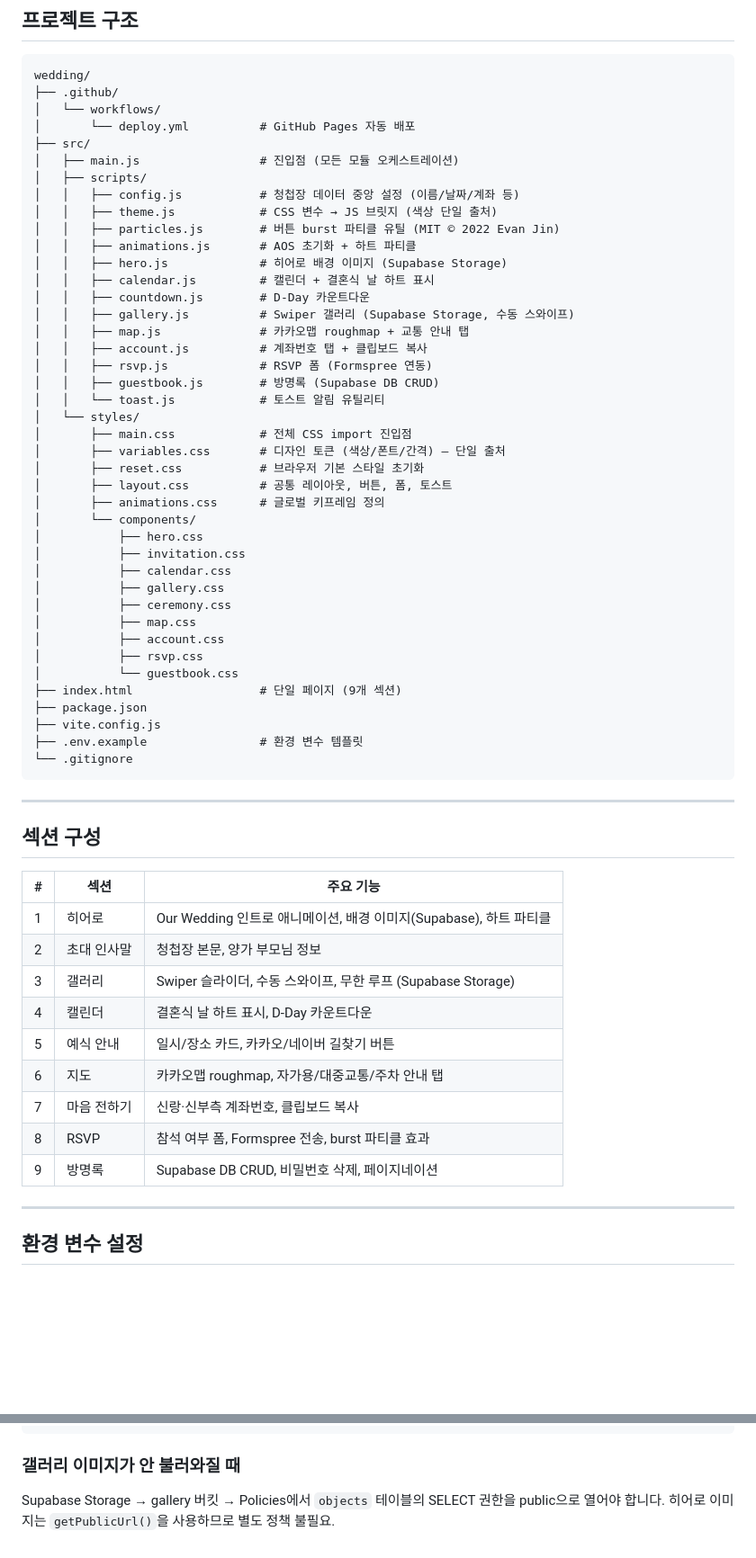
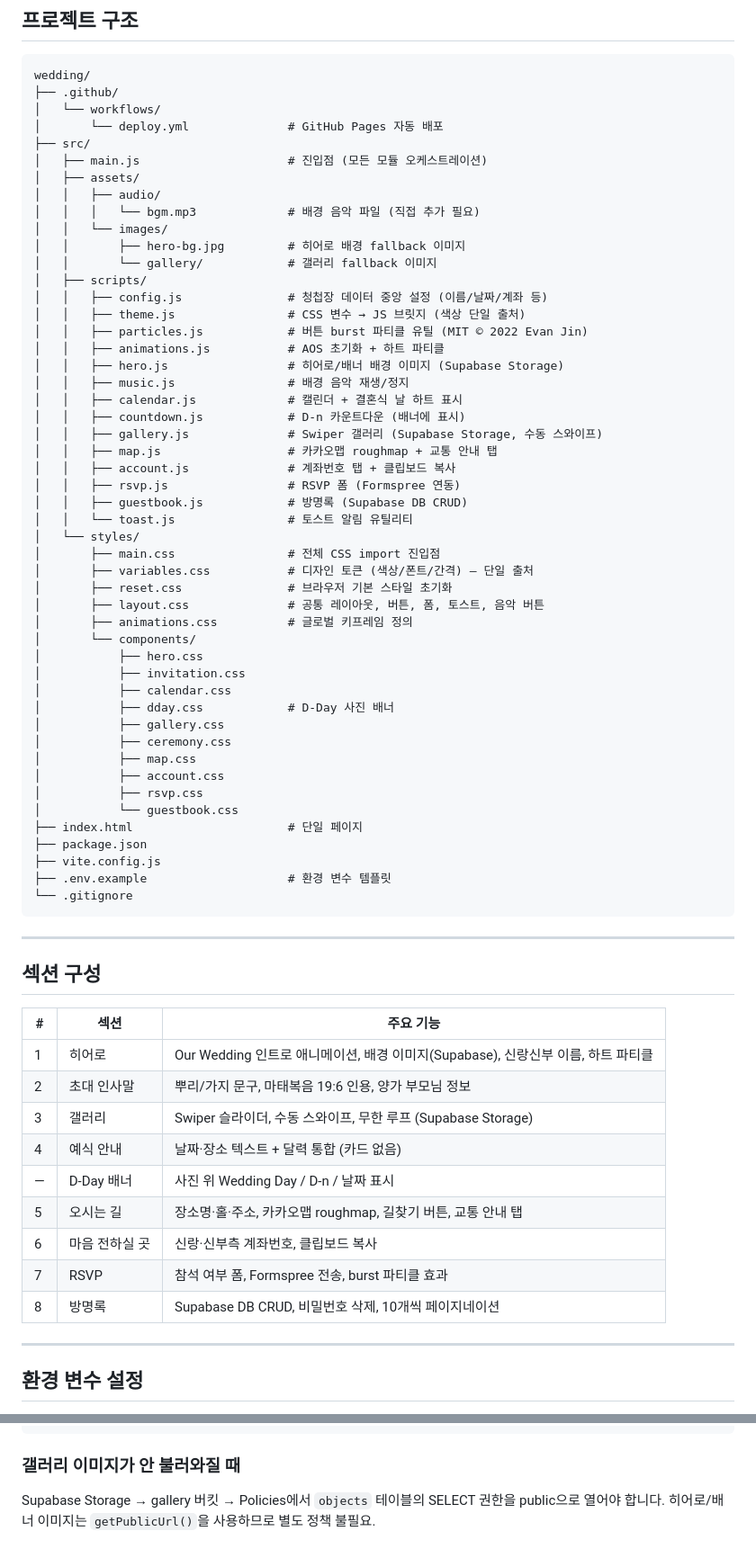
Before and after one commit to dev-hyemin/wedding-invitation, a Markdown page: PROJECT.md, 2 parts joined by grey strips. Shown at 90% size. Rendered like a GitHub page; blank space fills up the shorter version.

Commit message:
docs: PROJECT.md 최신 작업 내용 반영
Co-Authored-By: Claude Sonnet 4.6 <noreply@anthropic.com>

````diff
--- a/PROJECT.md
+++ b/PROJECT.md
@@ -34,43 +34,51 @@
 wedding/
 ├── .github/
 │   └── workflows/
-│       └── deploy.yml          # GitHub Pages 자동 배포
+│       └── deploy.yml              # GitHub Pages 자동 배포
 ├── src/
-│   ├── main.js                 # 진입점 (모든 모듈 오케스트레이션)
+│   ├── main.js                     # 진입점 (모든 모듈 오케스트레이션)
+│   ├── assets/
+│   │   ├── audio/
+│   │   │   └── bgm.mp3             # 배경 음악 파일 (직접 추가 필요)
+│   │   └── images/
+│   │       ├── hero-bg.jpg         # 히어로 배경 fallback 이미지
+│   │       └── gallery/            # 갤러리 fallback 이미지
 │   ├── scripts/
-│   │   ├── config.js           # 청첩장 데이터 중앙 설정 (이름/날짜/계좌 등)
-│   │   ├── theme.js            # CSS 변수 → JS 브릿지 (색상 단일 출처)
-│   │   ├── particles.js        # 버튼 burst 파티클 유틸 (MIT © 2022 Evan Jin)
-│   │   ├── animations.js       # AOS 초기화 + 하트 파티클
-│   │   ├── hero.js             # 히어로 배경 이미지 (Supabase Storage)
-│   │   ├── calendar.js         # 캘린더 + 결혼식 날 하트 표시
-│   │   ├── countdown.js        # D-Day 카운트다운
-│   │   ├── gallery.js          # Swiper 갤러리 (Supabase Storage, 수동 스와이프)
-│   │   ├── map.js              # 카카오맵 roughmap + 교통 안내 탭
-│   │   ├── account.js          # 계좌번호 탭 + 클립보드 복사
-│   │   ├── rsvp.js             # RSVP 폼 (Formspree 연동)
-│   │   ├── guestbook.js        # 방명록 (Supabase DB CRUD)
-│   │   └── toast.js            # 토스트 알림 유틸리티
+│   │   ├── config.js               # 청첩장 데이터 중앙 설정 (이름/날짜/계좌 등)
+│   │   ├── theme.js                # CSS 변수 → JS 브릿지 (색상 단일 출처)
+│   │   ├── particles.js            # 버튼 burst 파티클 유틸 (MIT © 2022 Evan Jin)
+│   │   ├── animations.js           # AOS 초기화 + 하트 파티클
+│   │   ├── hero.js                 # 히어로/배너 배경 이미지 (Supabase Storage)
+│   │   ├── music.js                # 배경 음악 재생/정지
+│   │   ├── calendar.js             # 캘린더 + 결혼식 날 하트 표시
+│   │   ├── countdown.js            # D-n 카운트다운 (배너에 표시)
+│   │   ├── gallery.js              # Swiper 갤러리 (Supabase Storage, 수동 스와이프)
+│   │   ├── map.js                  # 카카오맵 roughmap + 교통 안내 탭
+│   │   ├── account.js              # 계좌번호 탭 + 클립보드 복사
+│   │   ├── rsvp.js                 # RSVP 폼 (Formspree 연동)
+│   │   ├── guestbook.js            # 방명록 (Supabase DB CRUD)
+│   │   └── toast.js                # 토스트 알림 유틸리티
 │   └── styles/
-│       ├── main.css            # 전체 CSS import 진입점
-│       ├── variables.css       # 디자인 토큰 (색상/폰트/간격) — 단일 출처
-│       ├── reset.css           # 브라우저 기본 스타일 초기화
-│       ├── layout.css          # 공통 레이아웃, 버튼, 폼, 토스트
-│       ├── animations.css      # 글로벌 키프레임 정의
+│       ├── main.css                # 전체 CSS import 진입점
+│       ├── variables.css           # 디자인 토큰 (색상/폰트/간격) — 단일 출처
+│       ├── reset.css               # 브라우저 기본 스타일 초기화
+│       ├── layout.css              # 공통 레이아웃, 버튼, 폼, 토스트, 음악 버튼
+│       ├── animations.css          # 글로벌 키프레임 정의
 │       └── components/
 │           ├── hero.css
 │           ├── invitation.css
 │           ├── calendar.css
+│           ├── dday.css            # D-Day 사진 배너
 │           ├── gallery.css
 │           ├── ceremony.css
 │           ├── map.css
 │           ├── account.css
 │           ├── rsvp.css
 │           └── guestbook.css
-├── index.html                  # 단일 페이지 (9개 섹션)
+├── index.html                      # 단일 페이지
 ├── package.json
 ├── vite.config.js
-├── .env.example                # 환경 변수 템플릿
+├── .env.example                    # 환경 변수 템플릿
 └── .gitignore
 ```
 
@@ -80,15 +88,15 @@ wedding/
 
 | # | 섹션 | 주요 기능 |
 |---|---|---|
-| 1 | 히어로 | Our Wedding 인트로 애니메이션, 배경 이미지(Supabase), 하트 파티클 |
-| 2 | 초대 인사말 | 청첩장 본문, 양가 부모님 정보 |
+| 1 | 히어로 | Our Wedding 인트로 애니메이션, 배경 이미지(Supabase), 신랑신부 이름, 하트 파티클 |
+| 2 | 초대 인사말 | 뿌리/가지 문구, 마태복음 19:6 인용, 양가 부모님 정보 |
 | 3 | 갤러리 | Swiper 슬라이더, 수동 스와이프, 무한 루프 (Supabase Storage) |
-| 4 | 캘린더 | 결혼식 날 하트 표시, D-Day 카운트다운 |
-| 5 | 예식 안내 | 일시/장소 카드, 카카오/네이버 길찾기 버튼 |
-| 6 | 지도 | 카카오맵 roughmap, 자가용/대중교통/주차 안내 탭 |
-| 7 | 마음 전하기 | 신랑·신부측 계좌번호, 클립보드 복사 |
-| 8 | RSVP | 참석 여부 폼, Formspree 전송, burst 파티클 효과 |
-| 9 | 방명록 | Supabase DB CRUD, 비밀번호 삭제, 페이지네이션 |
+| 4 | 예식 안내 | 날짜·장소 텍스트 + 달력 통합 (카드 없음) |
+| — | D-Day 배너 | 사진 위 Wedding Day / D-n / 날짜 표시 |
+| 5 | 오시는 길 | 장소명·홀·주소, 카카오맵 roughmap, 길찾기 버튼, 교통 안내 탭 |
+| 6 | 마음 전하실 곳 | 신랑·신부측 계좌번호, 클립보드 복사 |
+| 7 | RSVP | 참석 여부 폼, Formspree 전송, burst 파티클 효과 |
+| 8 | 방명록 | Supabase DB CRUD, 비밀번호 삭제, 10개씩 페이지네이션 |
 
 ---
 
@@ -262,4 +280,4 @@ npm run dev
 
 ### 갤러리 이미지가 안 불러와질 때
 
-Supabase Storage → gallery 버킷 → Policies에서 `objects` 테이블의 SELECT 권한을 public으로 열어야 합니다. 히어로 이미지는 `getPublicUrl()`을 사용하므로 별도 정책 불필요.
+Supabase Storage → gallery 버킷 → Policies에서 `objects` 테이블의 SELECT 권한을 public으로 열어야 합니다. 히어로/배너 이미지는 `getPublicUrl()`을 사용하므로 별도 정책 불필요.
````
Also changed, not shown: other parts of PROJECT.md (+13 -3 lines).
